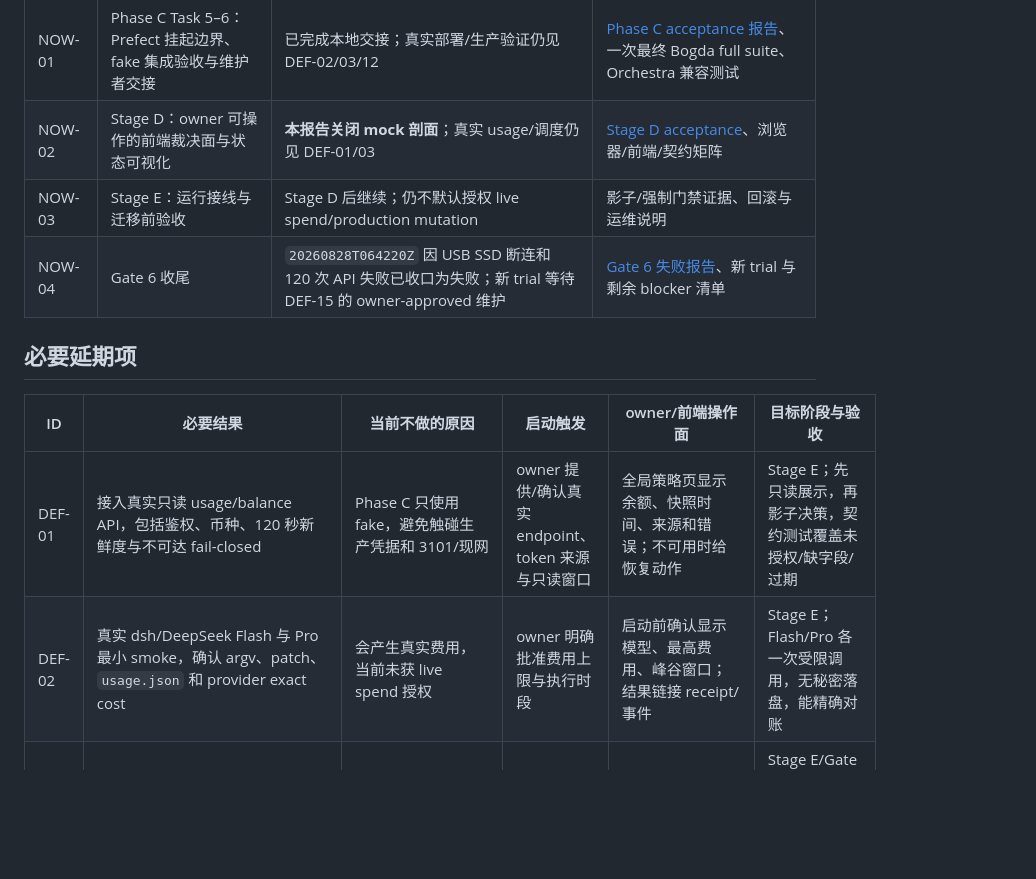
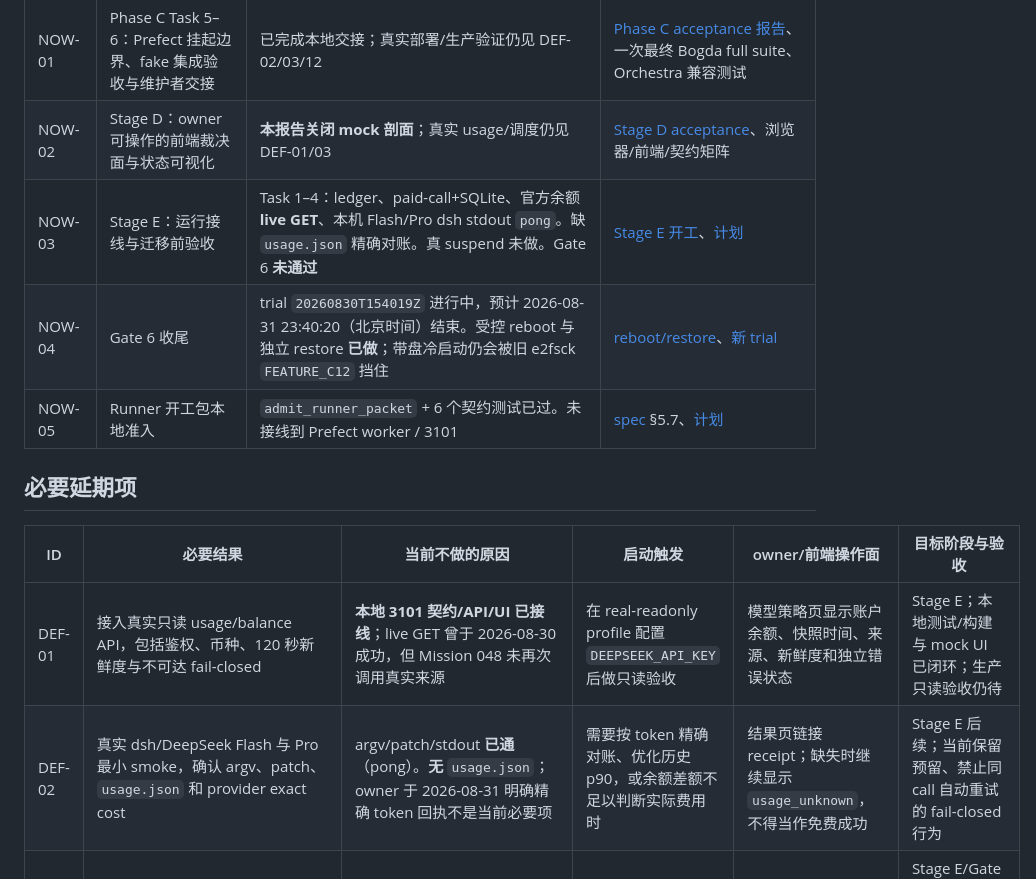
Before and after one commit to wocessade/research-orchestra, a Markdown page: docs/reports/2026-08-29-bogda-deferred-work-register.md, the part around one of its changes. Rendered like a GitHub page; blank space fills up the shorter version.

Commit message:
docs(bogda): record owner-console integration

```diff
--- a/docs/reports/2026-08-29-bogda-deferred-work-register.md
+++ b/docs/reports/2026-08-29-bogda-deferred-work-register.md
@@ -19,15 +19,16 @@
 |---|---|---|---|
 | NOW-01 | Phase C Task 5–6：Prefect 挂起边界、fake 集成验收与维护者交接 | 已完成本地交接；真实部署/生产验证仍见 DEF-02/03/12 | [Phase C acceptance 报告](2026-08-29-bogda-paid-model-runtime-acceptance.md)、一次最终 Bogda full suite、Orchestra 兼容测试 |
 | NOW-02 | Stage D：owner 可操作的前端裁决面与状态可视化 | **本报告关闭 mock 剖面**；真实 usage/调度仍见 DEF-01/03 | [Stage D acceptance](2026-08-29-bogda-owner-console-acceptance.md)、浏览器/前端/契约矩阵 |
-| NOW-03 | Stage E：运行接线与迁移前验收 | Stage D 后继续；仍不默认授权 live spend/production mutation | 影子/强制门禁证据、回滚与运维说明 |
-| NOW-04 | Gate 6 收尾 | `20260828T064220Z` 因 USB SSD 断连和 120 次 API 失败已收口为失败；新 trial 等待 DEF-15 的 owner-approved 维护 | [Gate 6 失败报告](2026-08-29-bogda-rk3528-gate6-failure.md)、新 trial 与剩余 blocker 清单 |
+| NOW-03 | Stage E：运行接线与迁移前验收 | Task 1–4：ledger、paid-call+SQLite、官方余额 **live GET**、本机 Flash/Pro dsh stdout `pong`。缺 `usage.json` 精确对账。真 suspend 未做。Gate 6 **未通过** | [Stage E 开工](2026-08-30-bogda-stage-e-start.md)、[计划](../superpowers/plans/2026-08-30-bogda-stage-e.md) |
+| NOW-04 | Gate 6 收尾 | trial `20260830T154019Z` 进行中，预计 2026-08-31 23:40:20（北京时间）结束。受控 reboot 与独立 restore **已做**；带盘冷启动仍会被旧 e2fsck `FEATURE_C12` 挡住 | [reboot/restore](2026-08-30-bogda-rk3528-gate6-reboot-restore.md)、[新 trial](2026-08-30-bogda-rk3528-gate6-retrial-start.md) |
+| NOW-05 | Runner 开工包本地准入 | `admit_runner_packet` + 6 个契约测试已过。未接线到 Prefect worker / 3101 | [spec](../superpowers/specs/2026-08-30-bogda-runner-dsh-design.md) §5.7、[计划](../superpowers/plans/2026-08-30-bogda-runner-packet.md) |
 
 ## 必要延期项
 
 | ID | 必要结果 | 当前不做的原因 | 启动触发 | owner/前端操作面 | 目标阶段与验收 |
 |---|---|---|---|---|---|
-| DEF-01 | 接入真实只读 usage/balance API，包括鉴权、币种、120 秒新鲜度与不可达 fail-closed | Phase C 只使用 fake，避免触碰生产凭据和 3101/现网 | owner 提供/确认真实 endpoint、token 来源与只读窗口 | 全局策略页显示余额、快照时间、来源和错误；不可用时给恢复动作 | Stage E；先只读展示，再影子决策，契约测试覆盖未授权/缺字段/过期 |
-| DEF-02 | 真实 dsh/DeepSeek Flash 与 Pro 最小 smoke，确认 argv、patch、`usage.json` 和 provider exact cost | 会产生真实费用，当前未获 live spend 授权 | owner 明确批准费用上限与执行时段 | 启动前确认显示模型、最高费用、峰谷窗口；结果链接 receipt/事件 | Stage E；Flash/Pro 各一次受限调用，无秘密落盘，能精确对账 |
+| DEF-01 | 接入真实只读 usage/balance API，包括鉴权、币种、120 秒新鲜度与不可达 fail-closed | **本地 3101 契约/API/UI 已接线**；live GET 曾于 2026-08-30 成功，但 Mission 048 未再次调用真实来源 | 在 real-readonly profile 配置 `DEEPSEEK_API_KEY` 后做只读验收 | 模型策略页显示账户余额、快照时间、来源、新鲜度和独立错误状态 | Stage E；本地测试/构建与 mock UI 已闭环；生产只读验收仍待 |
+| DEF-02 | 真实 dsh/DeepSeek Flash 与 Pro 最小 smoke，确认 argv、patch、`usage.json` 和 provider exact cost | argv/patch/stdout **已通**（pong）。**无** `usage.json`；owner 于 2026-08-31 明确精确 token 回执不是当前必要项 | 需要按 token 精确对账、优化历史 p90，或余额差额不足以判断实际费用时 | 结果页链接 receipt；缺失时继续显示 `usage_unknown`，不得当作免费成功 | Stage E 后续；当前保留预留、禁止同 call 自动重试的 fail-closed 行为 |
 | DEF-03 | Prefect deployment、持久化结果存储与 worker 重调度的真实 suspend/resume 验证 | Phase C 只证明代码边界；真实 `suspend_flow_run` 要 deployment 与持久化配置 | Gate 6 允许操作目标 Prefect 环境且备份/回滚就绪 | 运行详情显示挂起原因、恢复条件、deployment/run 链接 | Stage E/Gate 6；worker 被释放，恢复后同一冻结 envelope 重检且只写一次 resume 事件 |
 | DEF-04 | usage unknown 的人工对账闭环：查看 receipt/产物、录入或拉取实际费用、批准重试/终止、释放或对账预留 | 当前仅有 fail-safe barrier，没有 owner 命令/API/窗口 | 第一条真实 provider 调用前 | 决策中心必须提供“先对账、确认重试、终止”，禁止无提示一键重试 | Stage D+E；所有动作写结构化审批事件，同 call 不重复付费 |
 | DEF-05 | 将进程内 SingleFlight ledger、call claim 和终态事件投递替换为跨进程原子预留/持久 outbox | Phase C 明确限定单进程；过早引入数据库会增加复杂度 | worker 并发大于 1、跨进程恢复或正式多节点执行前 | 全局策略页只展示并发/锁状态；不能提供绕过锁的普通开关 | Stage E/切换前；崩溃恢复、并发相同 call、终态事件失败均不会重复付费 |
```
Also changed, not shown: other parts of docs/reports/2026-08-29-bogda-deferred-work-register.md (+6 -2 lines), docs/reports/2026-08-31-bogda-owner-console-integration-audit.md (added, +69 -0 lines).
